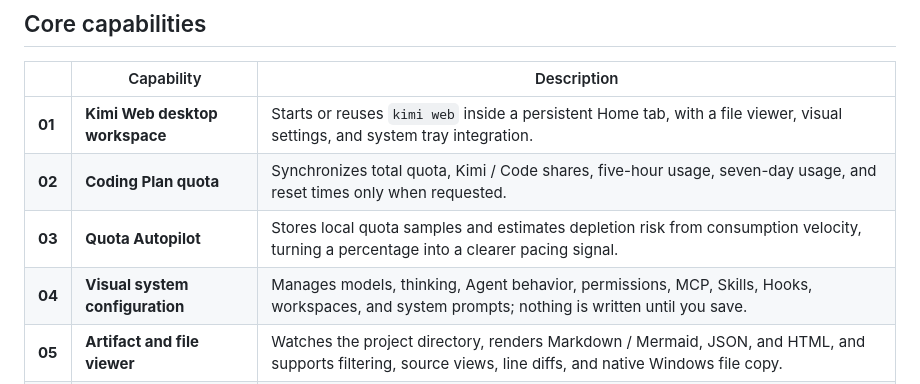
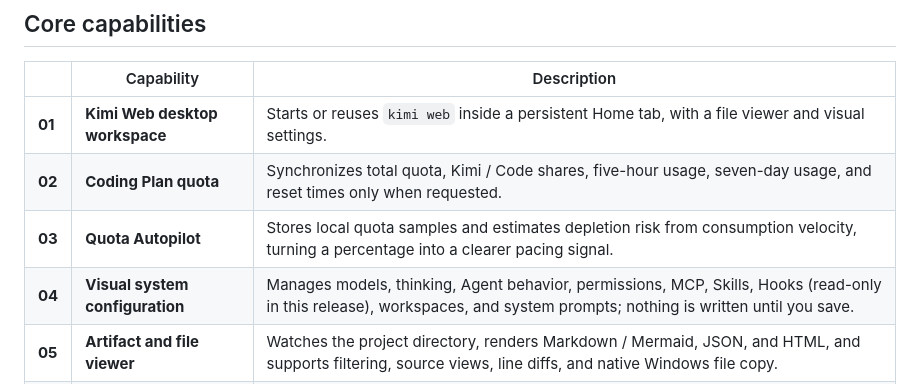
Before and after one commit to Dylan5237/kcc-workbench, a Markdown page: README_EN.md, the part around the change. Rendered like a GitHub page.

```diff
--- a/README_EN.md
+++ b/README_EN.md
@@ -47,10 +47,10 @@ Kimi Code already provides a complete terminal and web workflow, but quota infor
 
 | | Capability | Description |
 | --- | --- | --- |
-| **01** | **Kimi Web desktop workspace** | Starts or reuses `kimi web` inside a persistent Home tab, with a file viewer, visual settings, and system tray integration. |
+| **01** | **Kimi Web desktop workspace** | Starts or reuses `kimi web` inside a persistent Home tab, with a file viewer and visual settings. |
 | **02** | **Coding Plan quota** | Synchronizes total quota, Kimi / Code shares, five-hour usage, seven-day usage, and reset times only when requested. |
 | **03** | **Quota Autopilot** | Stores local quota samples and estimates depletion risk from consumption velocity, turning a percentage into a clearer pacing signal. |
-| **04** | **Visual system configuration** | Manages models, thinking, Agent behavior, permissions, MCP, Skills, Hooks, workspaces, and system prompts; nothing is written until you save. |
+| **04** | **Visual system configuration** | Manages models, thinking, Agent behavior, permissions, MCP, Skills, Hooks (read-only in this release), workspaces, and system prompts; nothing is written until you save. |
 | **05** | **Artifact and file viewer** | Watches the project directory, renders Markdown / Mermaid, JSON, and HTML, and supports filtering, source views, line diffs, and native Windows file copy. |
 | **06** | **Task time machine** | Persists artifact checkpoints, replays historical content and diffs, and creates an isolated branch + worktree from a checkpoint in Git projects. |
 
```
Also changed, not shown: README.md (+2 -2 lines).
